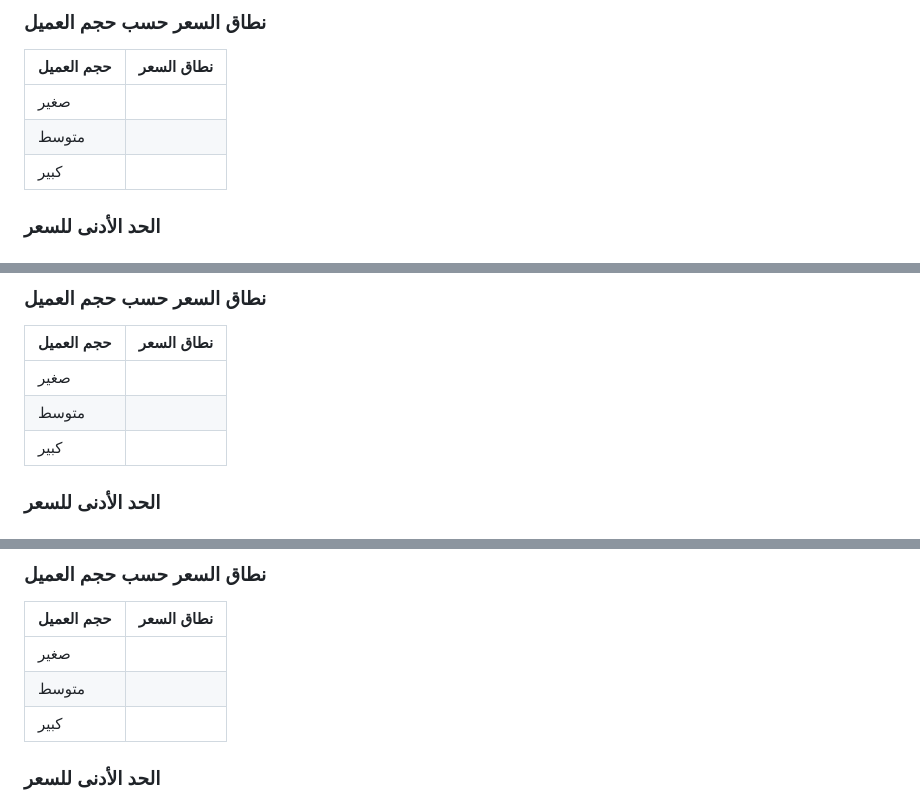
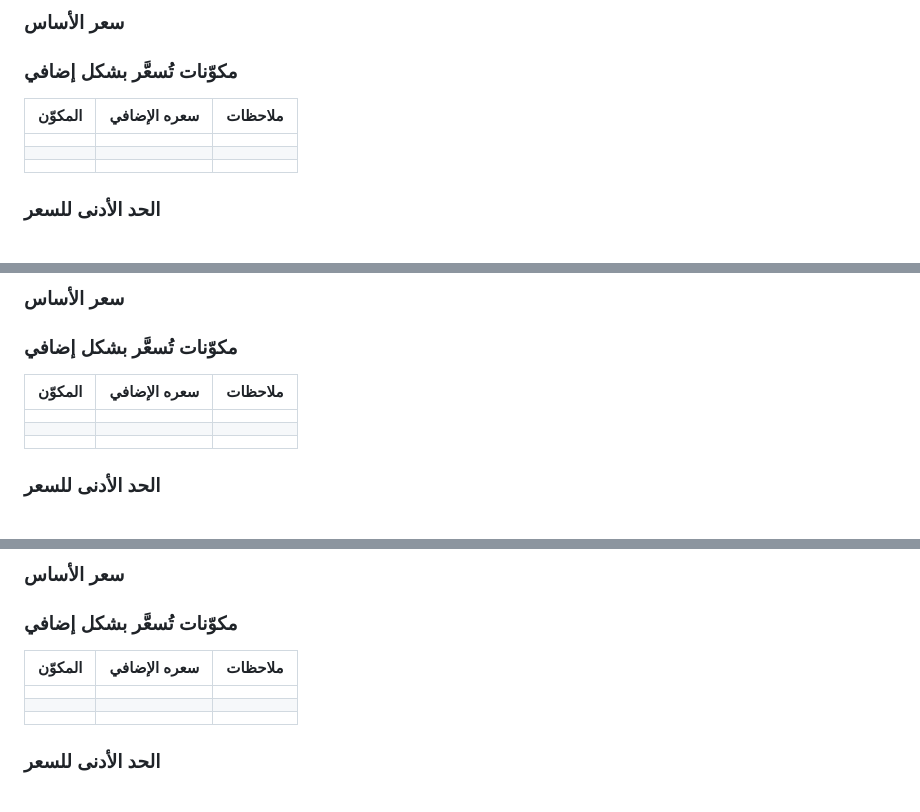
Before and after one commit to amjad11555/baiger-aa, a Markdown page: knowledge/services.md, 3 parts joined by grey strips. GitHub-like rendering.

```diff
--- a/knowledge/services.md
+++ b/knowledge/services.md
@@ -215,10 +218,15 @@
 
-### نطاق السعر حسب حجم العميل
-| حجم العميل | نطاق السعر |
-| --- | --- |
-| صغير |  |
-| متوسط |  |
-| كبير |  |
+### سعر الأساس
+<!-- أبسط نسخة قابلة للتسليم، بلا أي إضافات — بالدولار -->
+
+### مكوّنات تُسعَّر بشكل إضافي
+<!-- كل مكوّن يطلبه العميل فوق الأساس، وسعره المستقل -->
+
+| المكوّن | سعره الإضافي | ملاحظات |
+| --- | --- | --- |
+|  |  |  |
+|  |  |  |
+|  |  |  |
 
 ### الحد الأدنى للسعر
 <!-- أقل مبلغ تُقبل به الخدمة — لا يُعرض أقل منه إطلاقاً -->
@@ -264,10 +272,15 @@
 
-### نطاق السعر حسب حجم العميل
-| حجم العميل | نطاق السعر |
-| --- | --- |
-| صغير |  |
-| متوسط |  |
-| كبير |  |
+### سعر الأساس
+<!-- أبسط نسخة قابلة للتسليم، بلا أي إضافات — بالدولار -->
+
+### مكوّنات تُسعَّر بشكل إضافي
+<!-- كل مكوّن يطلبه العميل فوق الأساس، وسعره المستقل -->
+
+| المكوّن | سعره الإضافي | ملاحظات |
+| --- | --- | --- |
+|  |  |  |
+|  |  |  |
+|  |  |  |
 
 ### الحد الأدنى للسعر
 <!-- أقل مبلغ تُقبل به الخدمة — لا يُعرض أقل منه إطلاقاً -->
@@ -362,10 +384,15 @@
 
-### نطاق السعر حسب حجم العميل
-| حجم العميل | نطاق السعر |
-| --- | --- |
-| صغير |  |
-| متوسط |  |
-| كبير |  |
+### سعر الأساس
+<!-- أبسط نسخة قابلة للتسليم، بلا أي إضافات — بالدولار -->
+
+### مكوّنات تُسعَّر بشكل إضافي
+<!-- كل مكوّن يطلبه العميل فوق الأساس، وسعره المستقل -->
+
+| المكوّن | سعره الإضافي | ملاحظات |
+| --- | --- | --- |
+|  |  |  |
+|  |  |  |
+|  |  |  |
 
 ### الحد الأدنى للسعر
 <!-- أقل مبلغ تُقبل به الخدمة — لا يُعرض أقل منه إطلاقاً -->
```
Also changed, not shown: other parts of knowledge/services.md (+140 -88 lines).
